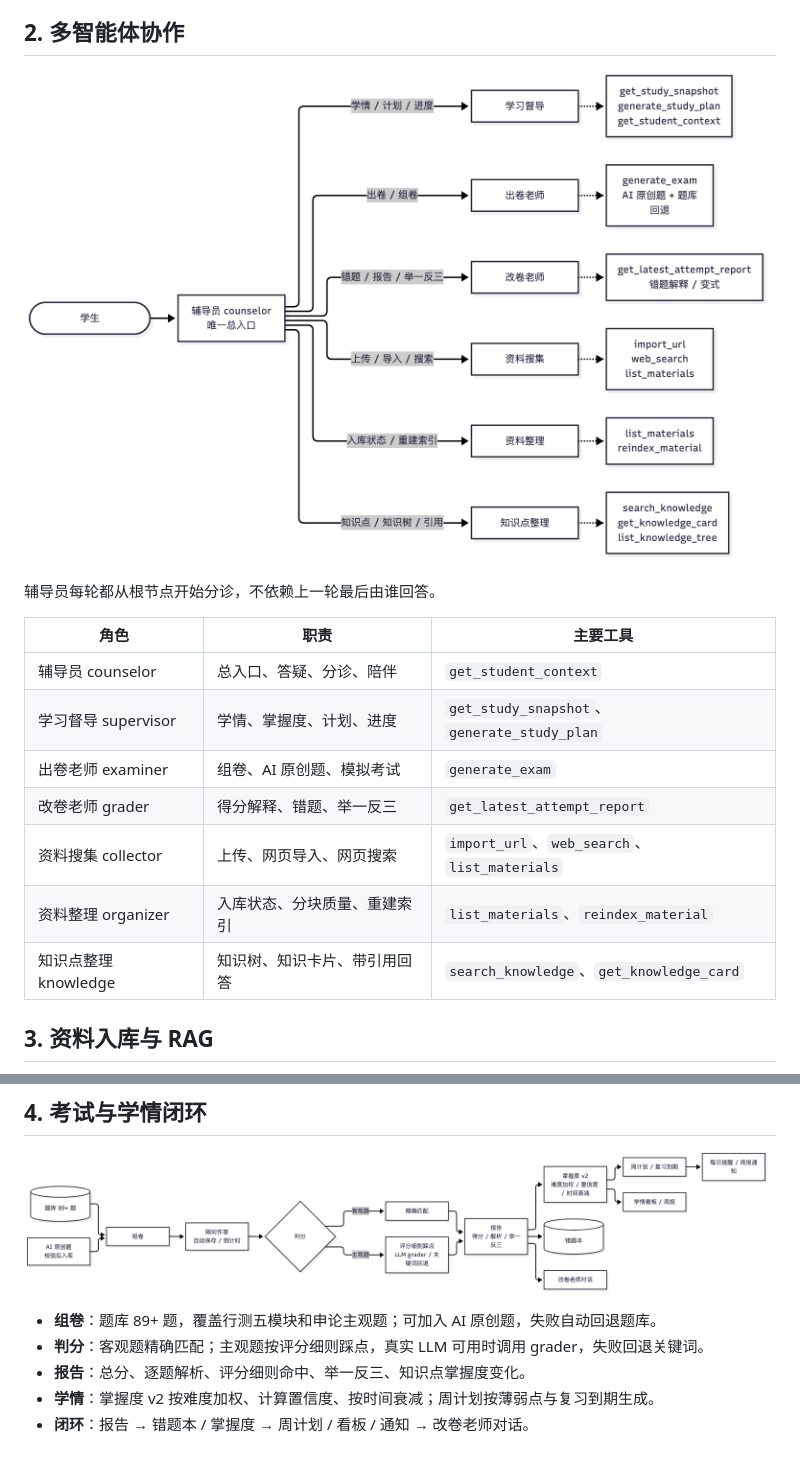
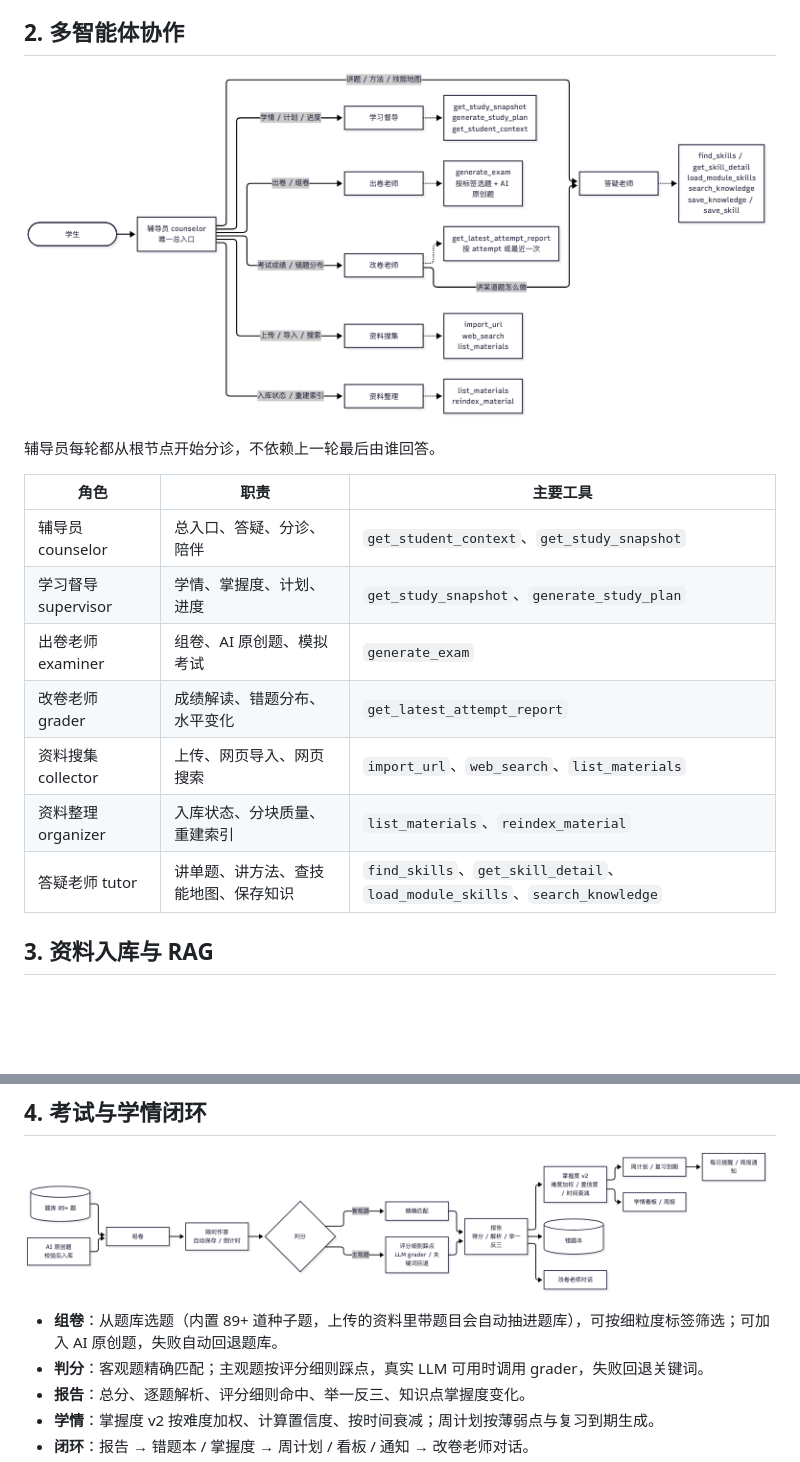
Before and after one commit to yijiejiang/kaogong-school, a Markdown page: docs/architecture.md, 2 parts joined by grey strips. GitHub-like rendering; pictures changed too: docs/diagrams/agents.png; blank space fills up the shorter version.

```diff
--- a/docs/architecture.md
+++ b/docs/architecture.md
@@ -23,13 +23,13 @@
 
 | 角色 | 职责 | 主要工具 |
 | --- | --- | --- |
-| 辅导员 counselor | 总入口、答疑、分诊、陪伴 | `get_student_context` |
+| 辅导员 counselor | 总入口、答疑、分诊、陪伴 | `get_student_context`、`get_study_snapshot` |
 | 学习督导 supervisor | 学情、掌握度、计划、进度 | `get_study_snapshot`、`generate_study_plan` |
 | 出卷老师 examiner | 组卷、AI 原创题、模拟考试 | `generate_exam` |
-| 改卷老师 grader | 得分解释、错题、举一反三 | `get_latest_attempt_report` |
+| 改卷老师 grader | 成绩解读、错题分布、水平变化 | `get_latest_attempt_report` |
 | 资料搜集 collector | 上传、网页导入、网页搜索 | `import_url`、`web_search`、`list_materials` |
 | 资料整理 organizer | 入库状态、分块质量、重建索引 | `list_materials`、`reindex_material` |
-| 知识点整理 knowledge | 知识树、知识卡片、带引用回答 | `search_knowledge`、`get_knowledge_card` |
+| 答疑老师 tutor | 讲单题、讲方法、查技能地图、保存知识 | `find_skills`、`get_skill_detail`、`load_module_skills`、`search_knowledge` |
 
 ## 3. 资料入库与 RAG
 
@@ -46,7 +46,7 @@
 
 ![考试与学情闭环](diagrams/exam-loop.png)
 
-- **组卷**：题库 89+ 题，覆盖行测五模块和申论主观题；可加入 AI 原创题，失败自动回退题库。
+- **组卷**：从题库选题（内置 89+ 道种子题，上传的资料里带题目会自动抽进题库），可按细粒度标签筛选；可加入 AI 原创题，失败自动回退题库。
 - **判分**：客观题精确匹配；主观题按评分细则踩点，真实 LLM 可用时调用 grader，失败回退关键词。
 - **报告**：总分、逐题解析、评分细则命中、举一反三、知识点掌握度变化。
 - **学情**：掌握度 v2 按难度加权、计算置信度、按时间衰减；周计划按薄弱点与复习到期生成。
```
Also changed, not shown: CONTRIBUTING.md (+2 -2 lines), README.md (+13 -8 lines), 2 other files.
